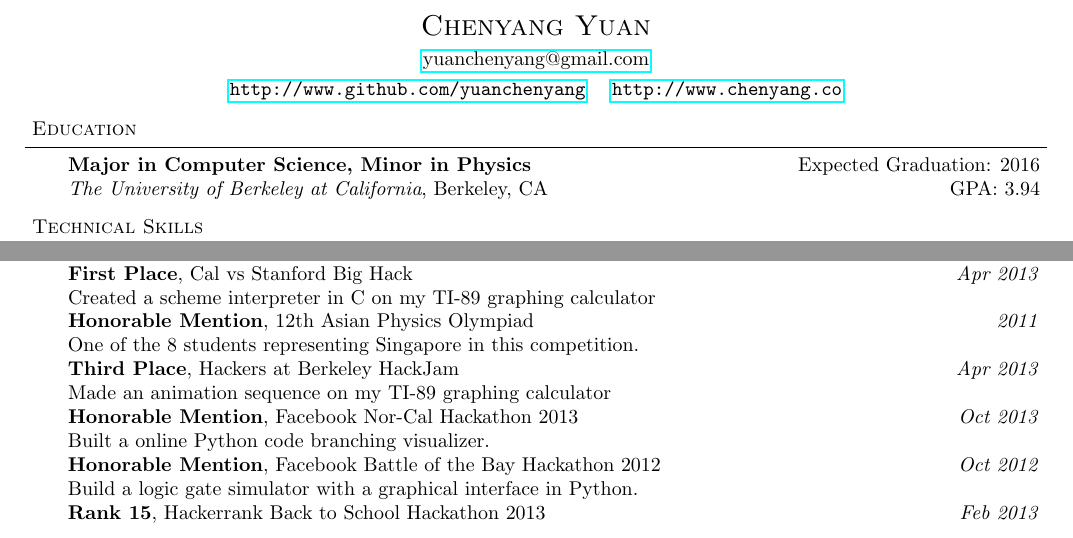
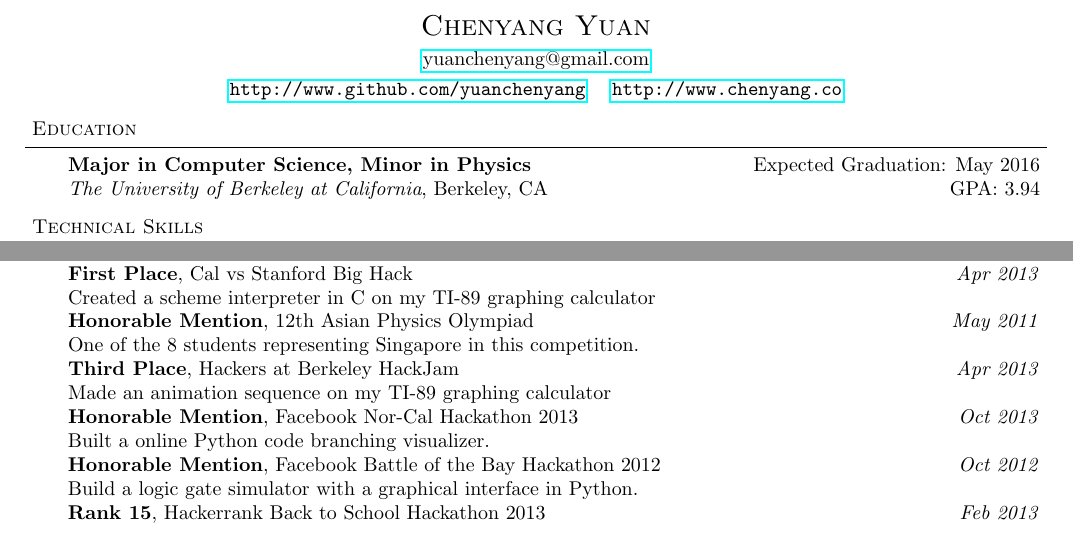
Before and after one commit to yuanchenyang/Resume, a LaTeX CV (resume.tex): two parts of pages 1 and 2 of 3, joined at a grey line, cut so that both start at the same text. Compiled offline with pdfLaTeX.

Commit message:
Small changes

```diff
--- a/resume.tex
+++ b/resume.tex
@@ -84,7 +84,7 @@
 
 \begin{body}
   \vspace{14pt}
-  \textbf{Major in Computer Science, Minor in Physics} \hfill Expected Graduation: 2016 \\
+  \textbf{Major in Computer Science, Minor in Physics} \hfill Expected Graduation: May 2016 \\
   \emph{The University of Berkeley at California}, Berkeley, CA{} \hfill GPA: 3.94 \\
 \end{body}
 
@@ -262,7 +262,7 @@
   \vspace{14pt}
   \textbf{First Place}, Cal vs Stanford Big Hack \hfill{} \emph{Apr 2013}\\
   Created a scheme interpreter in C on my TI-89 graphing calculator \\
-  \textbf{Honorable Mention}, 12th Asian Physics Olympiad \hfill{} \emph{2011}\\
+  \textbf{Honorable Mention}, 12th Asian Physics Olympiad \hfill{} \emph{May 2011}\\
   One of the 8 students representing Singapore in this competition.\\
   \textbf{Third Place}, Hackers at Berkeley HackJam \hfill{} \emph{Apr 2013}\\
   Made an animation sequence on my TI-89 graphing calculator \\
```
Also changed, not shown: resume.pdf.
